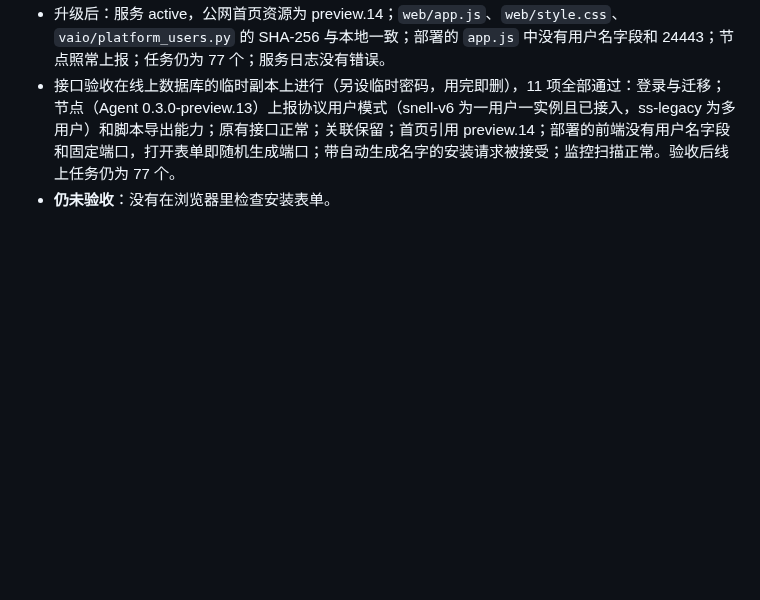
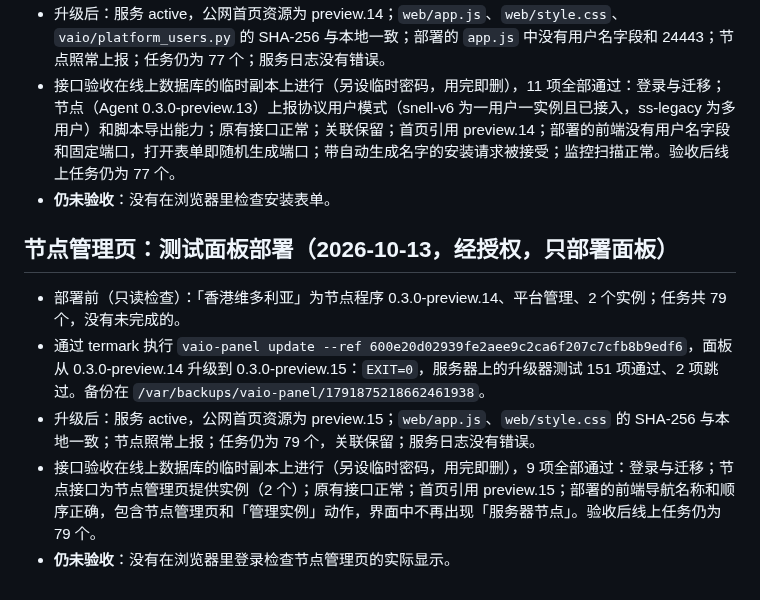
Before and after one commit to mozisen/surge, a Markdown page: docs/platform-user-management.md, the part around the change. Rendered like a GitHub page; blank space fills up the shorter version.

Commit message:
docs: record panel 0.3.0-preview.15 test panel deployment
Co-Authored-By: Claude Opus 5.5 <noreply@anthropic.com>

```diff
--- a/docs/platform-user-management.md
+++ b/docs/platform-user-management.md
@@ -86,3 +86,11 @@
 - 升级后：服务 active，公网首页资源为 preview.14；`web/app.js`、`web/style.css`、`vaio/platform_users.py` 的 SHA-256 与本地一致；部署的 `app.js` 中没有用户名字段和 24443；节点照常上报；任务仍为 77 个；服务日志没有错误。
 - 接口验收在线上数据库的临时副本上进行（另设临时密码，用完即删），11 项全部通过：登录与迁移；节点（Agent 0.3.0-preview.13）上报协议用户模式（snell-v6 为一用户一实例且已接入，ss-legacy 为多用户）和脚本导出能力；原有接口正常；关联保留；首页引用 preview.14；部署的前端没有用户名字段和固定端口，打开表单即随机生成端口；带自动生成名字的安装请求被接受；监控扫描正常。验收后线上任务仍为 77 个。
 - **仍未验收**：没有在浏览器里检查安装表单。
+
+## 节点管理页：测试面板部署（2026-10-13，经授权，只部署面板）
+
+- 部署前（只读检查）：「香港维多利亚」为节点程序 0.3.0-preview.14、平台管理、2 个实例；任务共 79 个，没有未完成的。
+- 通过 termark 执行 `vaio-panel update --ref 600e20d02939fe2aee9c2ca6f207c7cfb8b9edf6`，面板从 0.3.0-preview.14 升级到 0.3.0-preview.15：`EXIT=0`，服务器上的升级器测试 151 项通过、2 项跳过。备份在 `/var/backups/vaio-panel/1791875218662461938`。
+- 升级后：服务 active，公网首页资源为 preview.15；`web/app.js`、`web/style.css` 的 SHA-256 与本地一致；节点照常上报；任务仍为 79 个，关联保留；服务日志没有错误。
+- 接口验收在线上数据库的临时副本上进行（另设临时密码，用完即删），9 项全部通过：登录与迁移；节点接口为节点管理页提供实例（2 个）；原有接口正常；首页引用 preview.15；部署的前端导航名称和顺序正确，包含节点管理页和「管理实例」动作，界面中不再出现「服务器节点」。验收后线上任务仍为 79 个。
+- **仍未验收**：没有在浏览器里登录检查节点管理页的实际显示。
```
